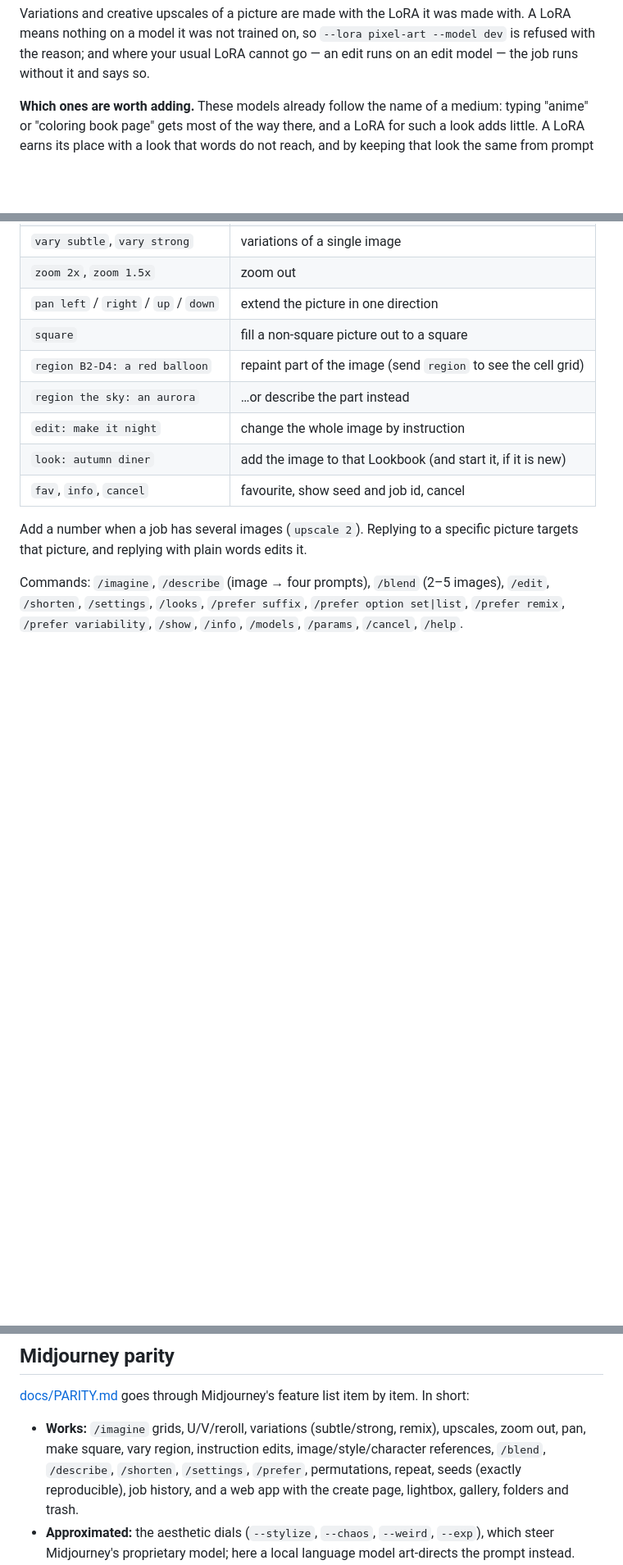
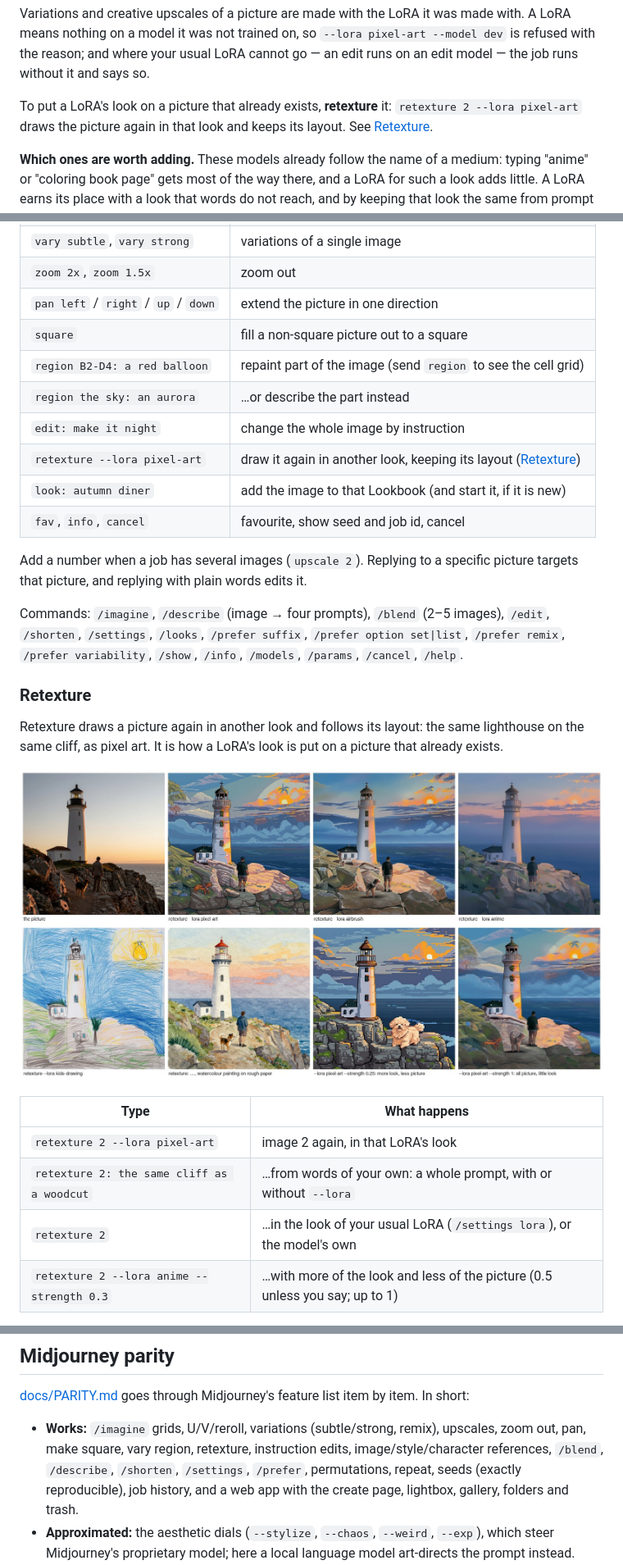
Before and after one commit to sakoh/dreambot, a Markdown page: README.md, 3 parts joined by grey strips. Shown at 82% size. GitHub-like rendering; pictures changed too: docs/screenshots/retexture.jpg (added); blank space fills up the shorter version.

```diff
--- a/README.md
+++ b/README.md
@@ -136,6 +137,9 @@ page says; `--base` and `--trigger` say them outright. After that:
 Variations and creative upscales of a picture are made with the LoRA it was made with. A LoRA means nothing
 on a model it was not trained on, so `--lora pixel-art --model dev` is refused with the reason; and where your
 usual LoRA cannot go — an edit runs on an edit model — the job runs without it and says so.
+
+To put a LoRA's look on a picture that already exists, **retexture** it: `retexture 2 --lora pixel-art` draws
+the picture again in that look and keeps its layout. See [Retexture](#retexture).
 
 **Which ones are worth adding.** These models already follow the name of a medium: typing "anime" or
 "coloring book page" gets most of the way there, and a LoRA for such a look adds little. A LoRA earns its
@@ -332,6 +336,7 @@ buttons — you can type the same things:
 | `region B2-D4: a red balloon` | repaint part of the image (send `region` to see the cell grid) |
 | `region the sky: an aurora` | …or describe the part instead |
 | `edit: make it night` | change the whole image by instruction |
+| `retexture --lora pixel-art` | draw it again in another look, keeping its layout ([Retexture](#retexture)) |
 | `look: autumn diner` | add the image to that Lookbook (and start it, if it is new) |
 | `fav`, `info`, `cancel` | favourite, show seed and job id, cancel |
 
@@ -341,3 +346,18 @@ picture, and replying with plain words edits it.
 Commands: `/imagine`, `/describe` (image → four prompts), `/blend` (2–5 images), `/edit`, `/shorten`,
 `/settings`, `/looks`, `/prefer suffix`, `/prefer option set|list`, `/prefer remix`, `/prefer variability`,
 `/show`, `/info`, `/models`, `/params`, `/cancel`, `/help`.
+
+### Retexture
+
+Retexture draws a picture again in another look and follows its layout: the same lighthouse on the same
+cliff, as pixel art. It is how a LoRA's look is put on a picture that already exists.
+
+![One picture of a lighthouse, its keeper and his dog, and seven retextures of it: with the pixel-art, airbrush, anime and child's-drawing LoRAs, as a watercolour from words alone, and with the pixel-art LoRA holding less and more of the picture](docs/screenshots/retexture.jpg)
+
+| Type | What happens |
+| --- | --- |
+| `retexture 2 --lora pixel-art` | image 2 again, in that LoRA's look |
+| `retexture 2: the same cliff as a woodcut` | …from words of your own: a whole prompt, with or without `--lora` |
+| `retexture 2` | …in the look of your usual LoRA (`/settings lora`), or the model's own |
+| `retexture 2 --lora anime --strength 0.3` | …with more of the look and less of the picture (0.5 unless you say; up to 1) |
+
@@ -520,7 +563,7 @@ port = 7373
 [docs/PARITY.md](docs/PARITY.md) goes through Midjourney's feature list item by item. In short:
 
 - **Works:** `/imagine` grids, U/V/reroll, variations (subtle/strong, remix), upscales, zoom out, pan, make
-  square, vary region, instruction edits, image/style/character references, `/blend`, `/describe`,
+  square, vary region, retexture, instruction edits, image/style/character references, `/blend`, `/describe`,
   `/shorten`, `/settings`, `/prefer`, permutations, repeat, seeds (exactly reproducible), job history, and
   a web app with the create page, lightbox, gallery, folders and trash.
 - **Approximated:** the aesthetic dials (`--stylize`, `--chaos`, `--weird`, `--exp`), which steer
```
Also changed, not shown: other parts of README.md (+28 -3 lines), docs/PARITY.md (+1 -1 lines), docs/screenshots/retexture-box.jpg (added), 16 other files.
